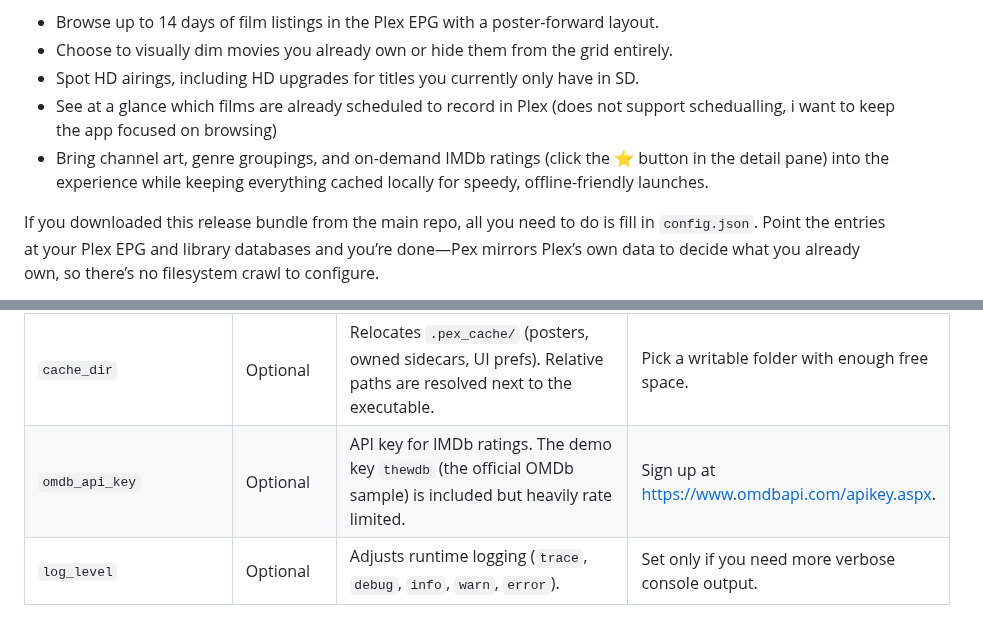
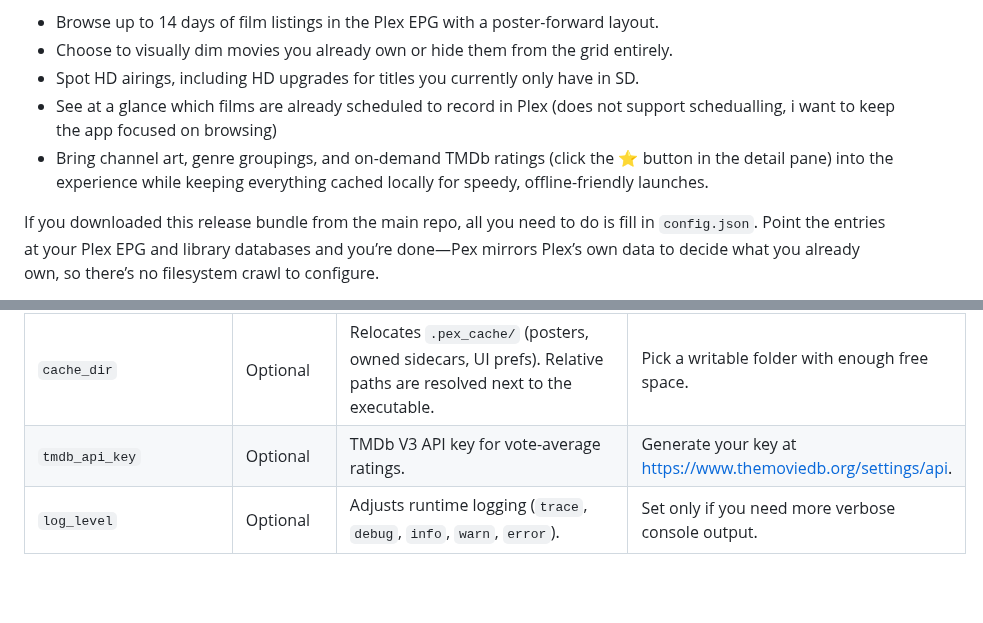
Before and after one commit to AnicetusCer/pex, a Markdown page: make_portable/README.md, 2 parts joined by grey strips. Rendered like a GitHub page; blank space fills up the shorter version.

Commit message:
Update README.md to replace IMDb references with TMDb for ratings

```diff
--- a/make_portable/README.md
+++ b/make_portable/README.md
@@ -9,7 +9,7 @@ Pex helps you browse upcoming film broacasts in a more advanced way:
 - Choose to visually dim movies you already own or hide them from the grid entirely.
 - Spot HD airings, including HD upgrades for titles you currently only have in SD.
 - See at a glance which films are already scheduled to record in Plex (does not support schedualling, i want to keep the app focused on browsing)
-- Bring channel art, genre groupings, and on-demand IMDb ratings (click the ⭐ button in the detail pane) into the experience while keeping everything cached locally for speedy, offline-friendly launches.
+- Bring channel art, genre groupings, and on-demand TMDb ratings (click the ⭐ button in the detail pane) into the experience while keeping everything cached locally for speedy, offline-friendly launches.
 
 If you downloaded this release bundle from the main repo, all you need to do is fill in `config.json`. Point the entries at your Plex EPG and library databases and you’re done—Pex mirrors Plex’s own data to decide what you already own, so there’s no filesystem crawl to configure.
 
@@ -65,7 +65,7 @@ Subsequent launches load almost immediately.
 | `plex_epg_db_source` | ✅ | Absolute path to Plex's EPG database (`tv.plex.providers.epg.cloud*.db`). Pex copies it into `db/plex_epg.db` the first time you launch and refreshes the copy roughly once per day. | See [Collecting Plex paths](#collecting-plex-paths) for examples. |
 | `plex_library_db_source` | ✅ | Path to `com.plexapp.plugins.library.db`. Mirroring this database enables owned detection and the DVR *REC* badge. | See [Collecting Plex paths](#collecting-plex-paths) for examples. |
 | `cache_dir` | Optional | Relocates `.pex_cache/` (posters, owned sidecars, UI prefs). Relative paths are resolved next to the executable. | Pick a writable folder with enough free space. |
-| `omdb_api_key` | Optional | API key for IMDb ratings. The demo key `thewdb` (the official OMDb sample) is included but heavily rate limited. | Sign up at <https://www.omdbapi.com/apikey.aspx>. |
+| `tmdb_api_key` | Optional | TMDb V3 API key for vote-average ratings. | Generate your key at <https://www.themoviedb.org/settings/api>. |
 | `log_level` | Optional | Adjusts runtime logging (`trace`, `debug`, `info`, `warn`, `error`). | Set only if you need more verbose console output. |
 
 ### Collecting Plex paths
```
